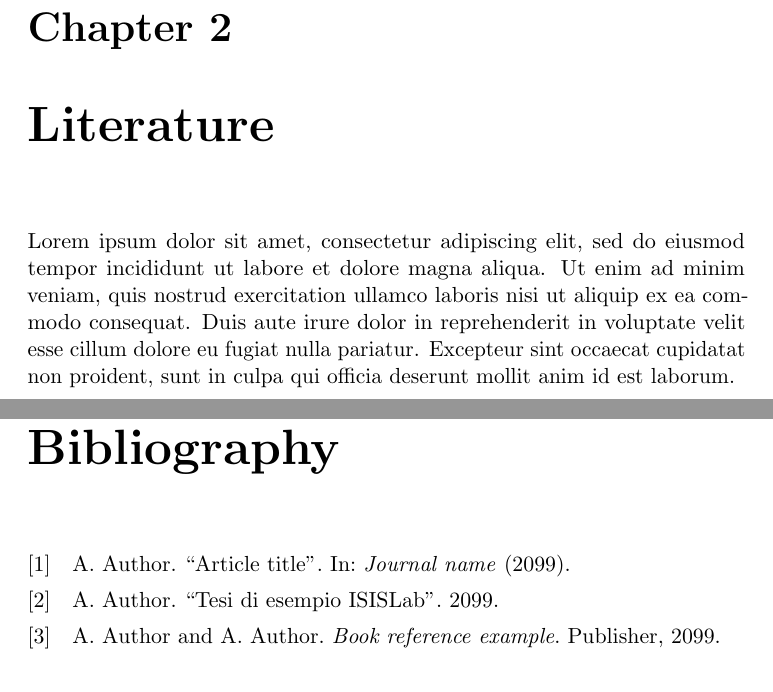
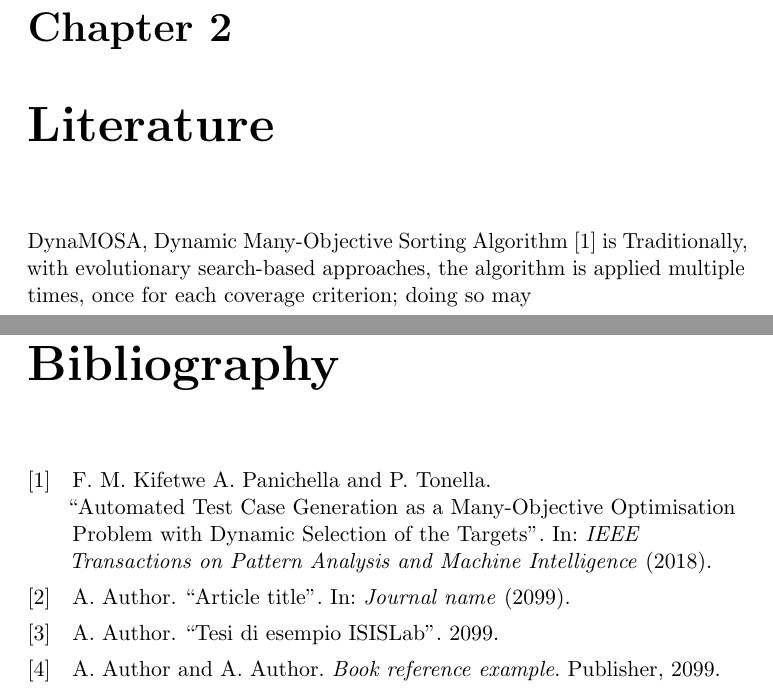
Before and after one commit to Espher5/Master_Thesis, a LaTeX book (Documents/LaTeX/main.tex, which reads Documents/LaTeX/sections/bibliography.bib, Documents/LaTeX/sections/introduction.tex, Documents/LaTeX/sections/literature.tex): two parts of pages 5 and 7 of 7 before the commit and two parts of pages 6 and 8 of 8 after it, joined at a grey line, cut so that both start at the same text. The pictures show the PDF file Documents/LaTeX/main.pdf that the author committed with the source.

Commit message:
update document

```diff
--- a/Documents/LaTeX/sections/bibliography.bib
+++ b/Documents/LaTeX/sections/bibliography.bib
@@ -1,11 +1,19 @@
-@book{bookExample,
+@article {example1,
+    title = {Automated Test Case Generation as a Many-Objective Optimisation Problem with Dynamic Selection of the Targets},
+    author = {A. Panichella, F. M. Kifetwe and P. Tonella},
+    journal = {IEEE Transactions on Pattern Analysis and Machine Intelligence},
+    year = {2018},
+    publisher = {Institute of Electrical and Electronics Engineers}
+}
+
+@book {bookExample,
     title={Book reference example},
     author={Author, A. and Author, A.},
     year={2099},
     publisher={Publisher}
 }
 
-@article{articleExample,
+@article {articleExample,
     author={Author, A.},
     booktitle={2099 IEEE International Conference on},
     title={Article title},
--- a/Documents/LaTeX/sections/introduction.tex
+++ b/Documents/LaTeX/sections/introduction.tex
@@ -1,5 +1,3 @@
-Lorem ipsum dolor sit amet, consectetur adipiscing elit, sed do eiusmod tempor incididunt ut labore et dolore magna aliqua. Ut enim ad minim veniam, quis nostrud exercitation ullamco laboris nisi ut aliquip ex ea commodo consequat. Duis aute irure dolor in reprehenderit in voluptate velit esse cillum dolore eu fugiat nulla pariatur. Excepteur sint occaecat cupidatat non proident, sunt in culpa qui officia deserunt mollit anim id est laborum. Riferimento articolo~\cite{articleExample}, riferimento libro~\cite{bookExample}, riferimento online~\cite{siteExample}, riferimento tesi~\cite{thesisExample}.
-
 La \figurename~\ref{fig:esempio} è una figura di esempio.
 
 \begin{figure}[htbp]
--- a/Documents/LaTeX/sections/literature.tex
+++ b/Documents/LaTeX/sections/literature.tex
@@ -1 +1,3 @@
-Lorem ipsum dolor sit amet, consectetur adipiscing elit, sed do eiusmod tempor incididunt ut labore et dolore magna aliqua. Ut enim ad minim veniam, quis nostrud exercitation ullamco laboris nisi ut aliquip ex ea commodo consequat. Duis aute irure dolor in reprehenderit in voluptate velit esse cillum dolore eu fugiat nulla pariatur. Excepteur sint occaecat cupidatat non proident, sunt in culpa qui officia deserunt mollit anim id est laborum.
+DynaMOSA, Dynamic Many-Objective Sorting Algorithm [1] is
+Traditionally, with evolutionary search-based approaches, the algorithm is applied multiple times,
+once for each coverage criterion; doing so may
```
Also changed, not shown: Documents/LaTeX/main.pdf, Documents/LaTeX/sections/bibliography.bib (7 more changed lines), Documents/LaTeX/sections/introduction.tex (17 more changed lines). Lines whose indentation alone changed are shown as unchanged.
